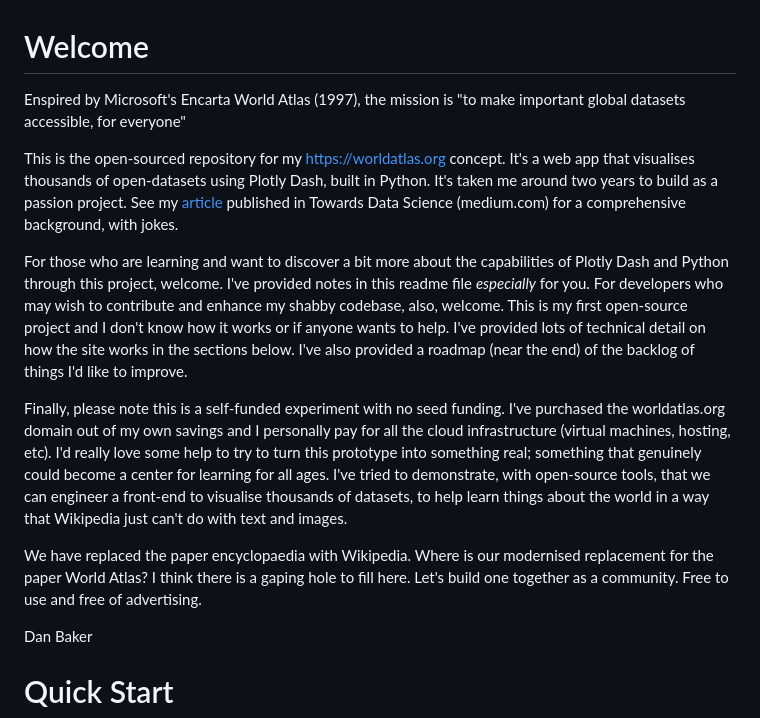
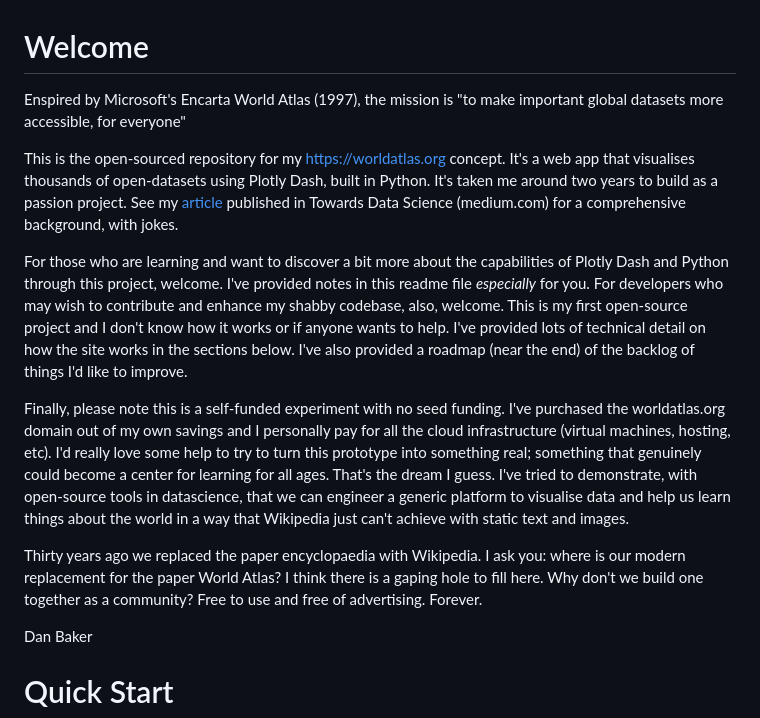
Before and after one commit to reticent-roklimber/atlas, a Markdown page: README.md, the part around the change. Drawn GitHub-style.

Commit message:
readme tweaks

```diff
--- a/README.md
+++ b/README.md
@@ -1,14 +1,14 @@
 # Welcome
 
-Enspired by Microsoft's Encarta World Atlas (1997), the mission is "to make important global datasets accessible, for everyone"
+Enspired by Microsoft's Encarta World Atlas (1997), the mission is "to make important global datasets more accessible, for everyone"
 
 This is the open-sourced repository for my https://worldatlas.org concept. It's a web app that visualises thousands of open-datasets using Plotly Dash, built in Python. It's taken me around two years to build as a passion project. See my [article](https://medium.com/towards-data-science/ive-built-a-public-world-atlas-with-2-500-datasets-to-explore-8b9ae799e345) published in Towards Data Science (medium.com) for a comprehensive background, with jokes.
 
 For those who are learning and want to discover a bit more about the capabilities of Plotly Dash and Python through this project, welcome. I've provided notes in this readme file *especially* for you. For developers who may wish to contribute and enhance my shabby codebase, also, welcome. This is my first open-source project and I don't know how it works or if anyone wants to help. I've provided lots of technical detail on how the site works in the sections below. I've also provided a roadmap (near the end) of the backlog of things I'd like to improve.
 
-Finally, please note this is a self-funded experiment with no seed funding. I've purchased the worldatlas.org domain out of my own savings and I personally pay for all the cloud infrastructure (virtual machines, hosting, etc). I'd really love some help to try to turn this prototype into something real; something that genuinely could become a center for learning for all ages. I've tried to demonstrate, with open-source tools, that we can engineer a front-end to visualise thousands of datasets, to help learn things about the world in a way that Wikipedia just can't do with text and images.
+Finally, please note this is a self-funded experiment with no seed funding. I've purchased the worldatlas.org domain out of my own savings and I personally pay for all the cloud infrastructure (virtual machines, hosting, etc). I'd really love some help to try to turn this prototype into something real; something that genuinely could become a center for learning for all ages. That's the dream I guess. I've tried to demonstrate, with open-source tools in datascience, that we can engineer a generic platform to visualise data and help us learn things about the world in a way that Wikipedia just can't achieve with static text and images.
 
-We have replaced the paper encyclopaedia with Wikipedia. Where is our modernised replacement for the paper World Atlas? I think there is a gaping hole to fill here. Let's build one together as a community. Free to use and free of advertising.
+Thirty years ago we replaced the paper encyclopaedia with Wikipedia. I ask you: where is our modern replacement for the paper World Atlas? I think there is a gaping hole to fill here. Why don't we build one together as a community? Free to use and free of advertising. Forever.
 
 Dan Baker
 
```
